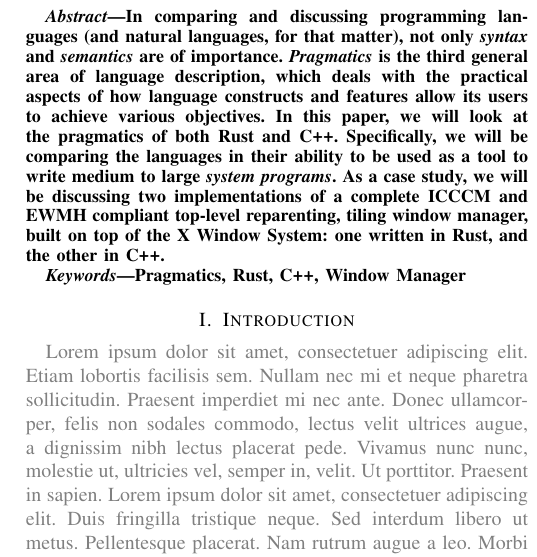
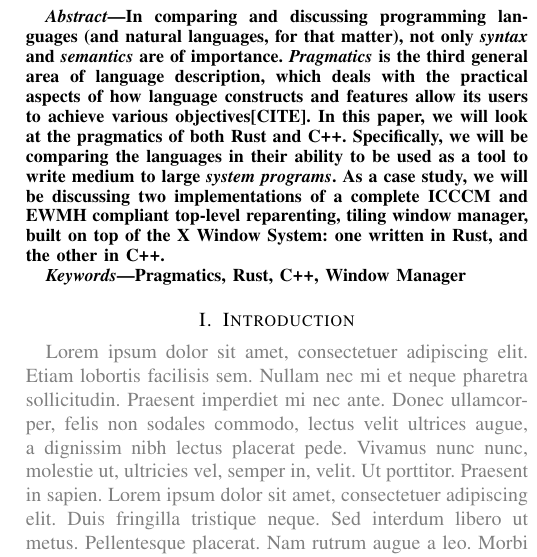
Before and after one commit to deurzen/RustSeminar, a LaTeX paper (seminar.tex, which reads abstract.tex): part of one column of page 1 of 5, cut so that both start at the same text. Compiled offline with pdfLaTeX; a missing font is replaced by an installed copy or a similar font; a LaTeX package or settings file that is missing is left out.

Commit message:
adds citation reminder

```diff
--- a/abstract.tex
+++ b/abstract.tex
@@ -6,8 +6,8 @@
 that matter), not only \textit{syntax} and \textit{semantics} are of importance.
 \textit{Pragmatics} is  the third  general area  of language  description, which
 deals with the  practical aspects of how language constructs  and features allow
-its users  to achieve  various objectives. In  this paper, we  will look  at the
-pragmatics of  both Rust  and C\texttt{++}. Specifically,  we will  be comparing
+its users  to achieve various objectives[CITE].  In this paper, we  will look at
+the pragmatics of both Rust and C\texttt{++}. Specifically, we will be comparing
 the  languages in  their  ability  to be  used  as a  tool  to  write medium  to
 large  \textit{system programs}.  As a  case study,  we will  be discussing  two
 implementations of  a complete ICCCM  and EWMH compliant  top-level reparenting,
```
